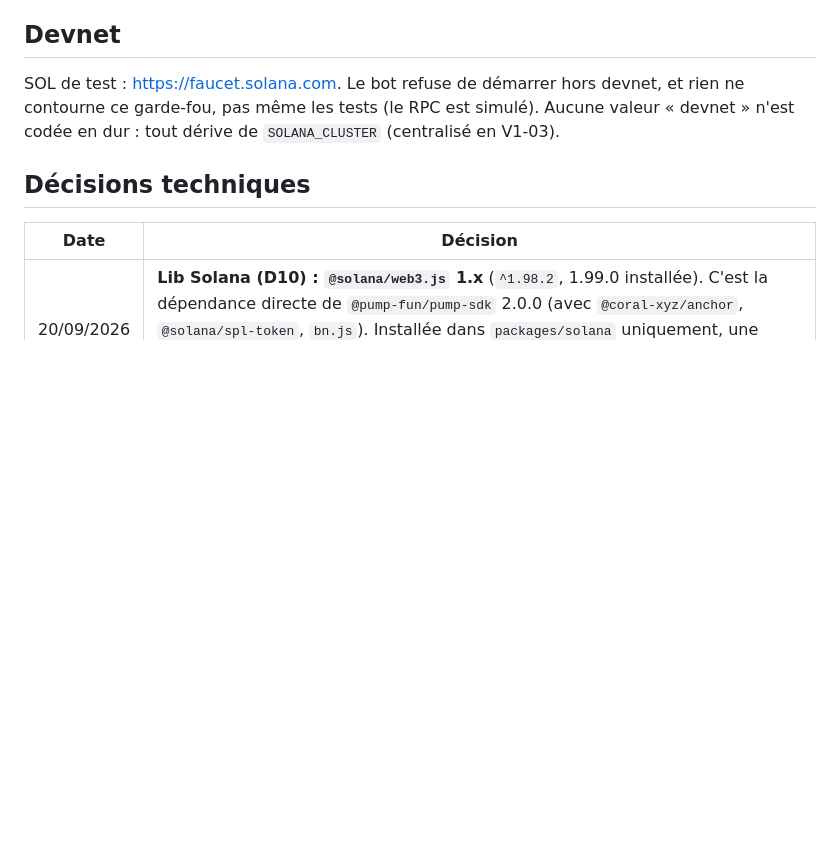
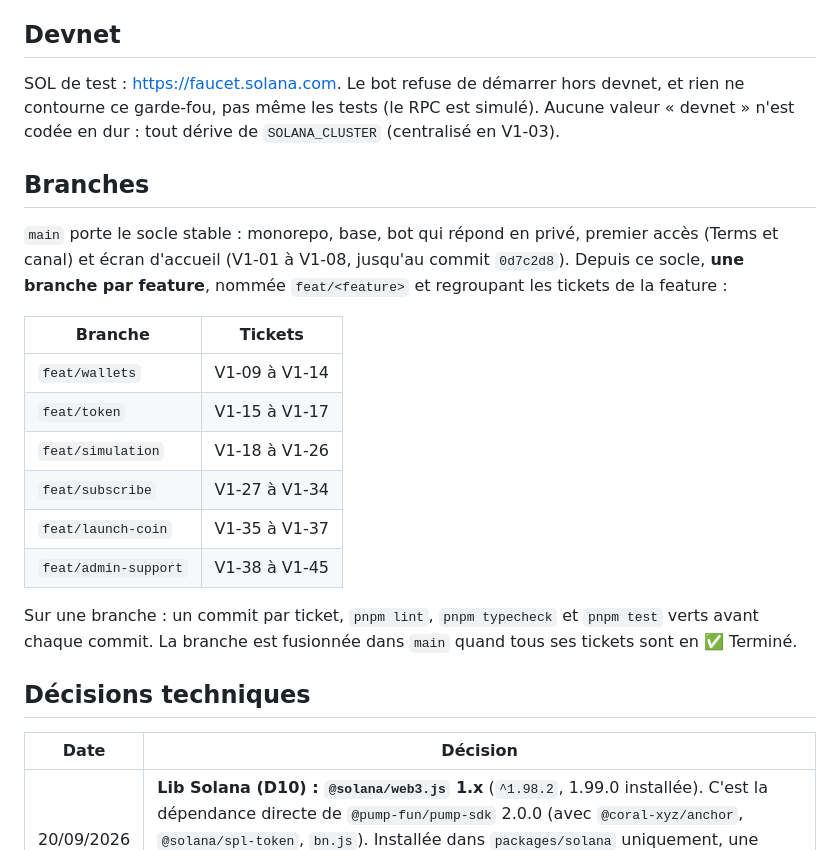
Before and after one commit to Tristan-stack/tm-bot, a Markdown page: README.md, the part around the change. Drawn GitHub-style; blank space fills up the shorter version.

Commit message:
docs: stable base on main, one branch per feature from here
The base is complete: monorepo, database, bot answering in private chat,
devnet guard, first access (Terms, channel) and the home screen (V1-01
to V1-08). Features now go on feat/<name> branches, one commit per
ticket, merged into main when every ticket of the feature is done.

```diff
--- a/README.md
+++ b/README.md
@@ -411,6 +411,24 @@ SOL de test : https://faucet.solana.com. Le bot refuse de démarrer hors devnet,
 ce garde-fou, pas même les tests (le RPC est simulé). Aucune valeur « devnet » n'est codée en dur :
 tout dérive de `SOLANA_CLUSTER` (centralisé en V1-03).
 
+## Branches
+
+`main` porte le socle stable : monorepo, base, bot qui répond en privé, premier accès (Terms et
+canal) et écran d'accueil (V1-01 à V1-08, jusqu'au commit `0d7c2d8`). Depuis ce socle, **une
+branche par feature**, nommée `feat/<feature>` et regroupant les tickets de la feature :
+
+| Branche              | Tickets       |
+| -------------------- | ------------- |
+| `feat/wallets`       | V1-09 à V1-14 |
+| `feat/token`         | V1-15 à V1-17 |
+| `feat/simulation`    | V1-18 à V1-26 |
+| `feat/subscribe`     | V1-27 à V1-34 |
+| `feat/launch-coin`   | V1-35 à V1-37 |
+| `feat/admin-support` | V1-38 à V1-45 |
+
+Sur une branche : un commit par ticket, `pnpm lint`, `pnpm typecheck` et `pnpm test` verts avant
+chaque commit. La branche est fusionnée dans `main` quand tous ses tickets sont en ✅ Terminé.
+
 ## Décisions techniques
 
 | Date       | Décision                                                                                                                                                                                                                                                                                                                                                                                                                                                                                                    |
```
